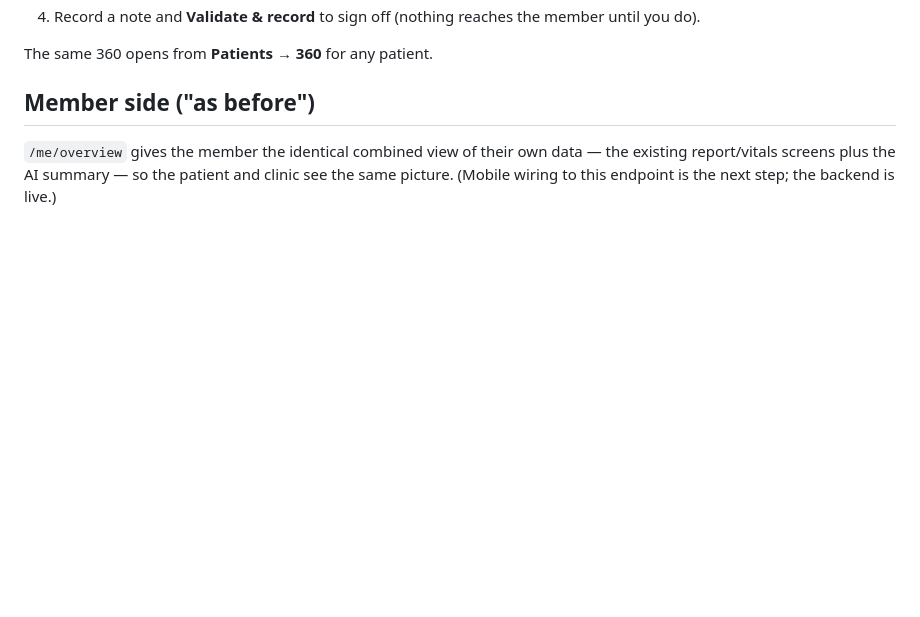
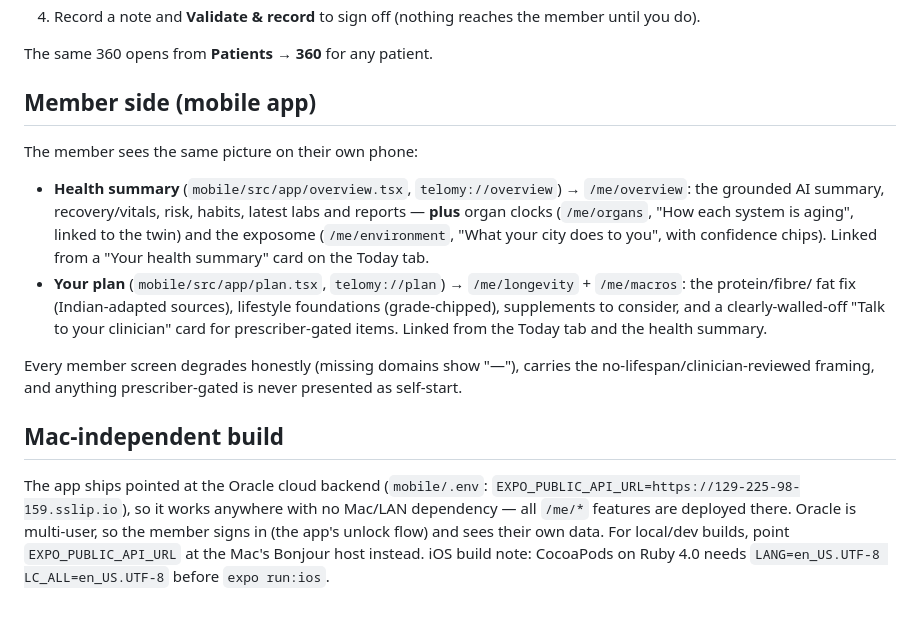
Before and after one commit to anshumanastronaut/telomy, a Markdown page: docs/PATIENT_360.md, the part around the change. Drawn GitHub-style; blank space fills up the shorter version.

Commit message:
docs: member mobile 360 (health summary + plan, organ/environment) + Mac-independent build
Co-Authored-By: Claude Opus 4.8 <noreply@anthropic.com>

```diff
--- a/docs/PATIENT_360.md
+++ b/docs/PATIENT_360.md
@@ -43,7 +43,24 @@ domains with no data show "—"/"not linked", never invented numbers.
 
 The same 360 opens from **Patients → 360** for any patient.
 
-## Member side ("as before")
-`/me/overview` gives the member the identical combined view of their own data — the existing report/vitals screens
-plus the AI summary — so the patient and clinic see the same picture. (Mobile wiring to this endpoint is the next
-step; the backend is live.)
+## Member side (mobile app)
+The member sees the same picture on their own phone:
+
+- **Health summary** (`mobile/src/app/overview.tsx`, `telomy://overview`) → `/me/overview`: the grounded AI
+  summary, recovery/vitals, risk, habits, latest labs and reports — **plus** organ clocks (`/me/organs`, "How
+  each system is aging", linked to the twin) and the exposome (`/me/environment`, "What your city does to you",
+  with confidence chips). Linked from a "Your health summary" card on the Today tab.
+- **Your plan** (`mobile/src/app/plan.tsx`, `telomy://plan`) → `/me/longevity` + `/me/macros`: the protein/fibre/
+  fat fix (Indian-adapted sources), lifestyle foundations (grade-chipped), supplements to consider, and a
+  clearly-walled-off "Talk to your clinician" card for prescriber-gated items. Linked from the Today tab and the
+  health summary.
+
+Every member screen degrades honestly (missing domains show "—"), carries the no-lifespan/clinician-reviewed
+framing, and anything prescriber-gated is never presented as self-start.
+
+## Mac-independent build
+The app ships pointed at the Oracle cloud backend (`mobile/.env`: `EXPO_PUBLIC_API_URL=https://129-225-98-159.sslip.io`),
+so it works anywhere with no Mac/LAN dependency — all `/me/*` features are deployed there. Oracle is multi-user,
+so the member signs in (the app's unlock flow) and sees their own data. For local/dev builds, point
+`EXPO_PUBLIC_API_URL` at the Mac's Bonjour host instead. iOS build note: CocoaPods on Ruby 4.0 needs
+`LANG=en_US.UTF-8 LC_ALL=en_US.UTF-8` before `expo run:ios`.
```
